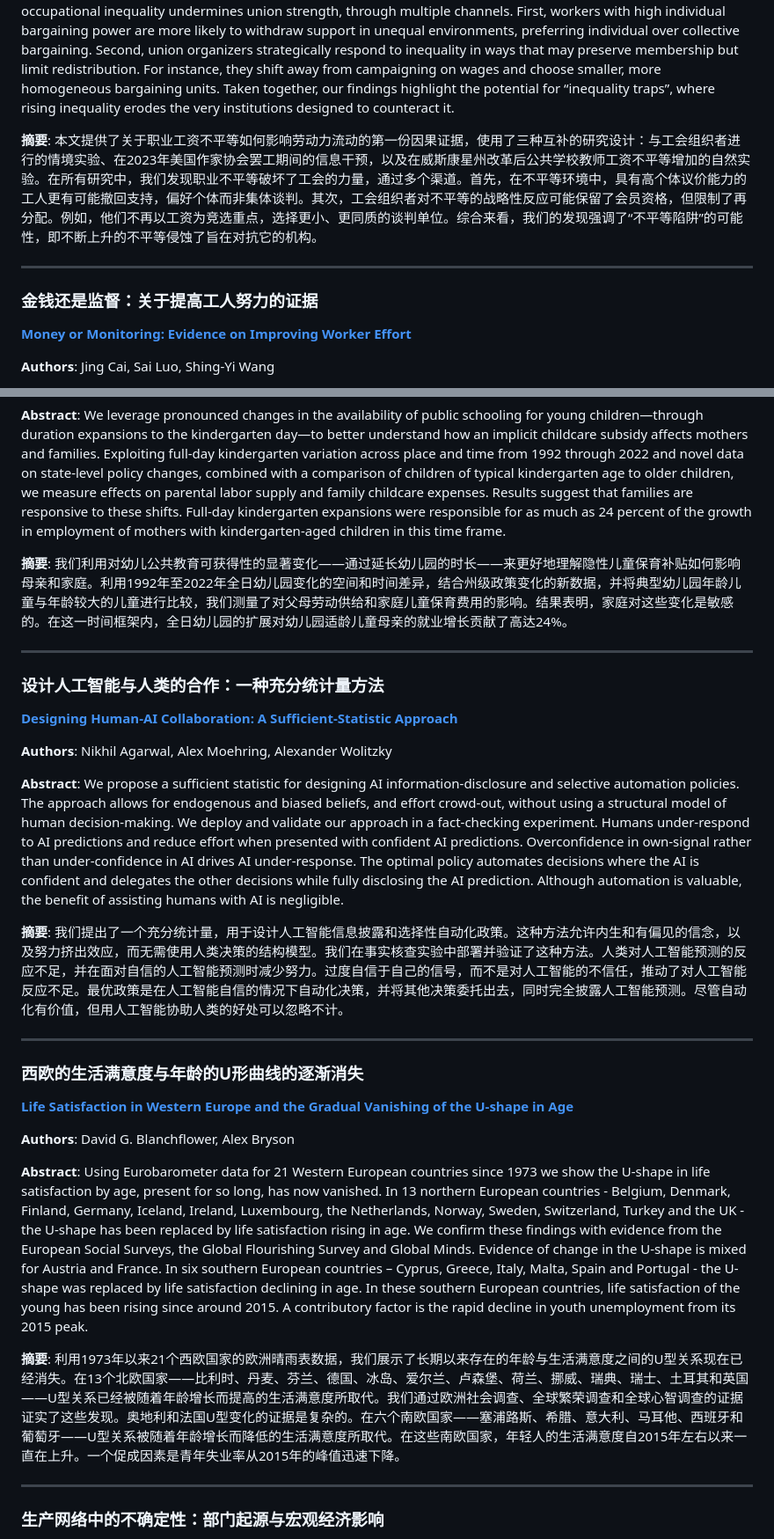
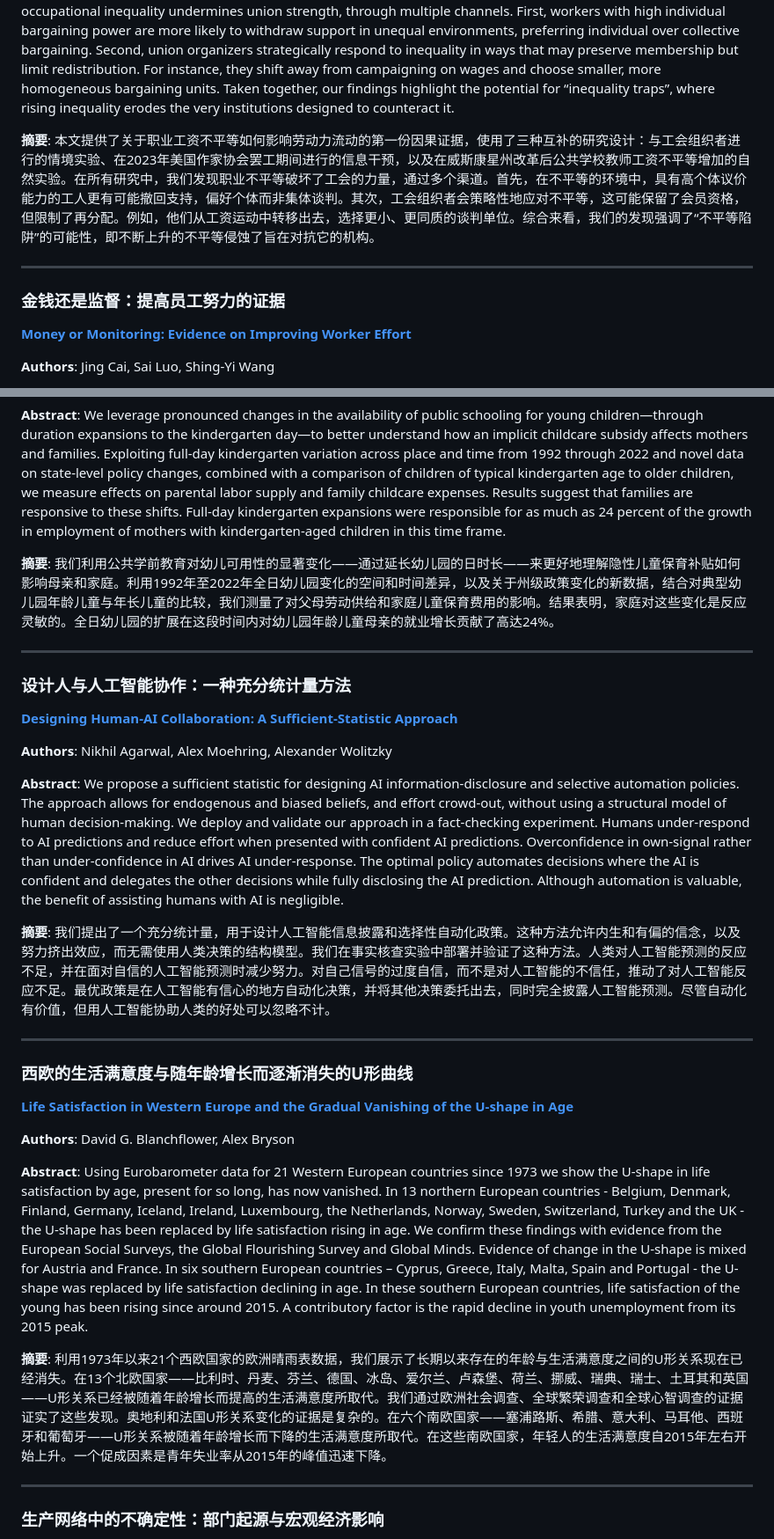
Before and after one commit to fyapeng/nber, a Markdown page: README.md, 2 parts joined by grey strips. Shown at 88% size. Rendered like a GitHub page.

```diff
--- a/README.md
+++ b/README.md
@@ -152,10 +152,10 @@
 
 **Abstract**: This paper provides the first causal evidence on how occupational wage inequality affects the labor movement, using three complementary research designs: a vignette experiment with union organizers, an information intervention during the 2023 Writers Guild of America strike, and a natural experiment following a Wisconsin reform that increased wage inequality among public school teachers. Across all studies, we find that occupational inequality undermines union strength, through multiple channels. First, workers with high individual bargaining power are more likely to withdraw support in unequal environments, preferring individual over collective bargaining. Second, union organizers strategically respond to inequality in ways that may preserve membership but limit redistribution. For instance, they shift away from campaigning on wages and choose smaller, more homogeneous bargaining units. Taken together, our findings highlight the potential for “inequality traps”, where rising inequality erodes the very institutions designed to counteract it.
 
-**摘要**: 本文提供了关于职业工资不平等如何影响劳动力流动的第一份因果证据，使用了三种互补的研究设计：与工会组织者进行的情境实验、在2023年美国作家协会罢工期间的信息干预，以及在威斯康星州改革后公共学校教师工资不平等增加的自然实验。在所有研究中，我们发现职业不平等破坏了工会的力量，通过多个渠道。首先，在不平等环境中，具有高个体议价能力的工人更有可能撤回支持，偏好个体而非集体谈判。其次，工会组织者对不平等的战略性反应可能保留了会员资格，但限制了再分配。例如，他们不再以工资为竞选重点，选择更小、更同质的谈判单位。综合来看，我们的发现强调了“不平等陷阱”的可能性，即不断上升的不平等侵蚀了旨在对抗它的机构。
+**摘要**: 本文提供了关于职业工资不平等如何影响劳动力流动的第一份因果证据，使用了三种互补的研究设计：与工会组织者进行的情境实验、在2023年美国作家协会罢工期间进行的信息干预，以及在威斯康星州改革后公共学校教师工资不平等增加的自然实验。在所有研究中，我们发现职业不平等破坏了工会的力量，通过多个渠道。首先，在不平等的环境中，具有高个体议价能力的工人更有可能撤回支持，偏好个体而非集体谈判。其次，工会组织者会策略性地应对不平等，这可能保留了会员资格，但限制了再分配。例如，他们从工资运动中转移出去，选择更小、更同质的谈判单位。综合来看，我们的发现强调了“不平等陷阱”的可能性，即不断上升的不平等侵蚀了旨在对抗它的机构。
 
 ---
-### 金钱还是监督：关于提高工人努力的证据
+### 金钱还是监督：提高员工努力的证据
 **[Money or Monitoring: Evidence on Improving Worker Effort](https://www.nber.org/papers/w33977)**
 
 **Authors**: Jing Cai, Sai Luo, Shing-Yi Wang
@@ -312,27 +312,27 @@
 
 **Abstract**: We leverage pronounced changes in the availability of public schooling for young children—through duration expansions to the kindergarten day—to better understand how an implicit childcare subsidy affects mothers and families. Exploiting full-day kindergarten variation across place and time from 1992 through 2022 and novel data on state-level policy changes, combined with a comparison of children of typical kindergarten age to older children, we measure effects on parental labor supply and family childcare expenses. Results suggest that families are responsive to these shifts. Full-day kindergarten expansions were responsible for as much as 24 percent of the growth in employment of mothers with kindergarten-aged children in this time frame.
 
-**摘要**: 我们利用对幼儿公共教育可获得性的显著变化——通过延长幼儿园的时长——来更好地理解隐性儿童保育补贴如何影响母亲和家庭。利用1992年至2022年全日幼儿园变化的空间和时间差异，结合州级政策变化的新数据，并将典型幼儿园年龄儿童与年龄较大的儿童进行比较，我们测量了对父母劳动供给和家庭儿童保育费用的影响。结果表明，家庭对这些变化是敏感的。在这一时间框架内，全日幼儿园的扩展对幼儿园适龄儿童母亲的就业增长贡献了高达24%。
+**摘要**: 我们利用公共学前教育对幼儿可用性的显著变化——通过延长幼儿园的日时长——来更好地理解隐性儿童保育补贴如何影响母亲和家庭。利用1992年至2022年全日幼儿园变化的空间和时间差异，以及关于州级政策变化的新数据，结合对典型幼儿园年龄儿童与年长儿童的比较，我们测量了对父母劳动供给和家庭儿童保育费用的影响。结果表明，家庭对这些变化是反应灵敏的。全日幼儿园的扩展在这段时间内对幼儿园年龄儿童母亲的就业增长贡献了高达24%。
 
 ---
-### 设计人工智能与人类的合作：一种充分统计量方法
+### 设计人与人工智能协作：一种充分统计量方法
 **[Designing Human-AI Collaboration: A Sufficient-Statistic Approach](https://www.nber.org/papers/w33949)**
 
 **Authors**: Nikhil Agarwal, Alex Moehring, Alexander Wolitzky
 
 **Abstract**: We propose a sufficient statistic for designing AI information-disclosure and selective automation policies. The approach allows for endogenous and biased beliefs, and effort crowd-out, without using a structural model of human decision-making. We deploy and validate our approach in a fact-checking experiment. Humans under-respond to AI predictions and reduce effort when presented with confident AI predictions. Overconfidence in own-signal rather than under-confidence in AI drives AI under-response.  The optimal policy automates decisions where the AI is confident and delegates the other decisions while fully disclosing the AI prediction. Although automation is valuable, the benefit of assisting humans with AI is negligible.
 
-**摘要**: 我们提出了一个充分统计量，用于设计人工智能信息披露和选择性自动化政策。这种方法允许内生和有偏见的信念，以及努力挤出效应，而无需使用人类决策的结构模型。我们在事实核查实验中部署并验证了这种方法。人类对人工智能预测的反应不足，并在面对自信的人工智能预测时减少努力。过度自信于自己的信号，而不是对人工智能的不信任，推动了对人工智能反应不足。最优政策是在人工智能自信的情况下自动化决策，并将其他决策委托出去，同时完全披露人工智能预测。尽管自动化有价值，但用人工智能协助人类的好处可以忽略不计。
+**摘要**: 我们提出了一个充分统计量，用于设计人工智能信息披露和选择性自动化政策。这种方法允许内生和有偏的信念，以及努力挤出效应，而无需使用人类决策的结构模型。我们在事实核查实验中部署并验证了这种方法。人类对人工智能预测的反应不足，并在面对自信的人工智能预测时减少努力。对自己信号的过度自信，而不是对人工智能的不信任，推动了对人工智能反应不足。最优政策是在人工智能有信心的地方自动化决策，并将其他决策委托出去，同时完全披露人工智能预测。尽管自动化有价值，但用人工智能协助人类的好处可以忽略不计。
 
 ---
-### 西欧的生活满意度与年龄的U形曲线的逐渐消失
+### 西欧的生活满意度与随年龄增长而逐渐消失的U形曲线
 **[Life Satisfaction in Western Europe and the Gradual Vanishing of the U-shape in Age](https://www.nber.org/papers/w33950)**
 
 **Authors**: David G. Blanchflower, Alex Bryson
 
 **Abstract**: Using Eurobarometer data for 21 Western European countries since 1973 we show the U-shape in life satisfaction by age, present for so long, has now vanished.  In 13 northern European countries - Belgium, Denmark, Finland, Germany, Iceland, Ireland, Luxembourg, the Netherlands, Norway, Sweden, Switzerland, Turkey and the UK - the U-shape has been replaced by life satisfaction rising in age. We confirm these findings with evidence from the European Social Surveys, the Global Flourishing Survey and Global Minds.  Evidence of change in the U-shape is mixed for Austria and France. In six southern European countries – Cyprus, Greece, Italy, Malta, Spain and Portugal - the U-shape was replaced by life satisfaction declining in age.  In these southern European countries, life satisfaction of the young has been rising since around 2015.  A contributory factor is the rapid decline in youth unemployment from its 2015 peak.
 
-**摘要**: 利用1973年以来21个西欧国家的欧洲晴雨表数据，我们展示了长期以来存在的年龄与生活满意度之间的U型关系现在已经消失。在13个北欧国家——比利时、丹麦、芬兰、德国、冰岛、爱尔兰、卢森堡、荷兰、挪威、瑞典、瑞士、土耳其和英国——U型关系已经被随着年龄增长而提高的生活满意度所取代。我们通过欧洲社会调查、全球繁荣调查和全球心智调查的证据证实了这些发现。奥地利和法国U型变化的证据是复杂的。在六个南欧国家——塞浦路斯、希腊、意大利、马耳他、西班牙和葡萄牙——U型关系被随着年龄增长而降低的生活满意度所取代。在这些南欧国家，年轻人的生活满意度自2015年左右以来一直在上升。一个促成因素是青年失业率从2015年的峰值迅速下降。
+**摘要**: 利用1973年以来21个西欧国家的欧洲晴雨表数据，我们展示了长期以来存在的年龄与生活满意度之间的U形关系现在已经消失。在13个北欧国家——比利时、丹麦、芬兰、德国、冰岛、爱尔兰、卢森堡、荷兰、挪威、瑞典、瑞士、土耳其和英国——U形关系已经被随着年龄增长而提高的生活满意度所取代。我们通过欧洲社会调查、全球繁荣调查和全球心智调查的证据证实了这些发现。奥地利和法国U形关系变化的证据是复杂的。在六个南欧国家——塞浦路斯、希腊、意大利、马耳他、西班牙和葡萄牙——U形关系被随着年龄增长而下降的生活满意度所取代。在这些南欧国家，年轻人的生活满意度自2015年左右开始上升。一个促成因素是青年失业率从2015年的峰值迅速下降。
 
 ---
 ### 生产网络中的不确定性：部门起源与宏观经济影响
```
Also changed, not shown: other parts of README.md (+52 -52 lines).
